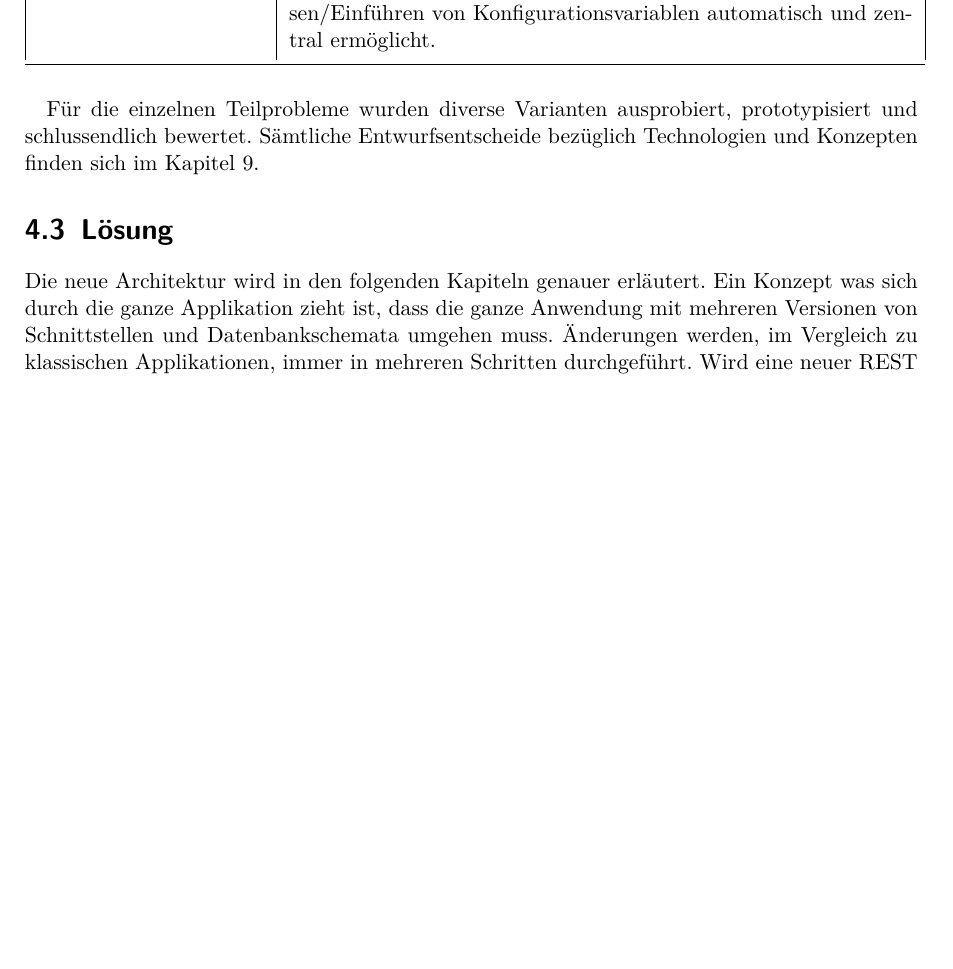
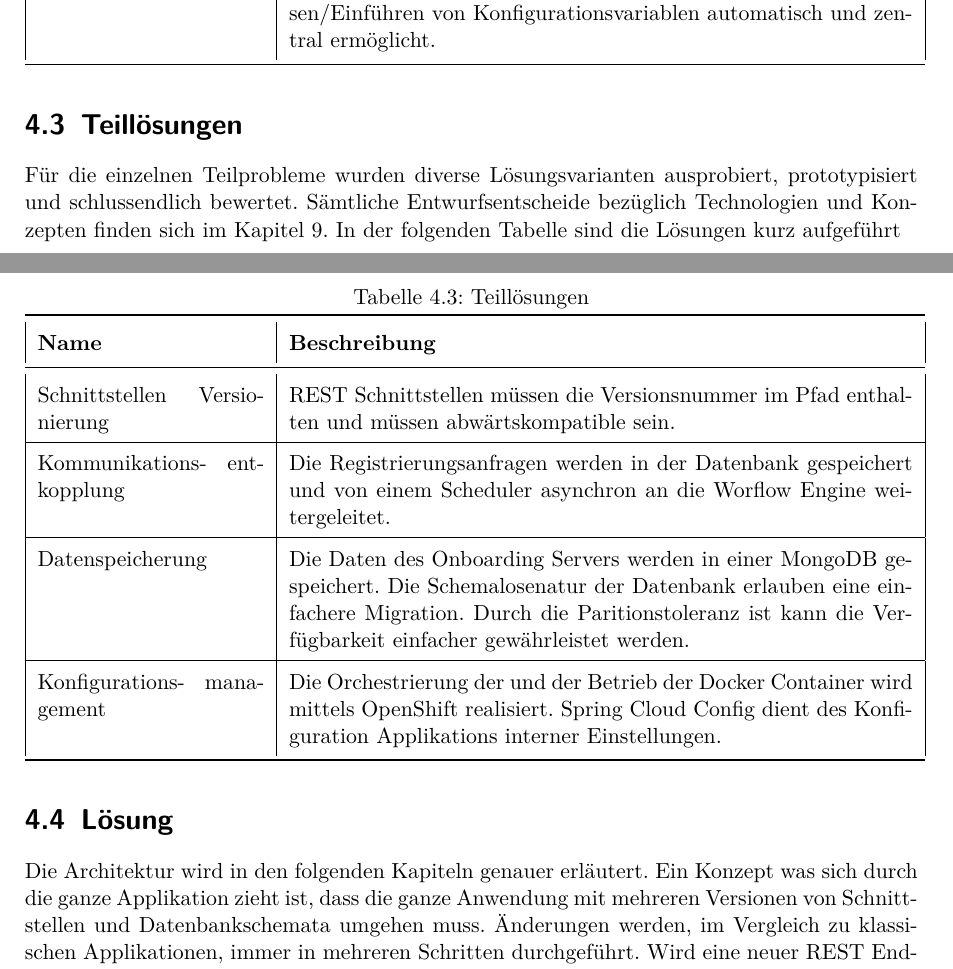
Before and after one commit to effusion/masterthesis, a LaTeX document (sad/arc42-template.tex, which reads sad/loesungsstrategie.tex): part of page 15 of 57 before the commit and two parts of pages 15 and 16 of 58 after it, the two joined at a grey line, cut so that both start at the same text, the shorter picture padded with empty space. Compiled offline with pdfLaTeX.

```diff
--- a/sad/loesungsstrategie.tex
+++ b/sad/loesungsstrategie.tex
@@ -38,9 +38,26 @@
 	\end{tabular}
 \end{table}
 
-Für die einzelnen Teilprobleme wurden diverse Varianten ausprobiert, prototypisiert und schlussendlich bewertet. Sämtliche Entwurfsentscheide bezüglich Technologien und Konzepten finden sich im Kapitel \ref{entwurfsentscheidungen}.
+\section{Teillösungen}
+
+Für die einzelnen Teilprobleme wurden diverse Lösungsvarianten ausprobiert, prototypisiert und schlussendlich bewertet. Sämtliche Entwurfsentscheide bezüglich Technologien und Konzepten finden sich im Kapitel \ref{entwurfsentscheidungen}. In der folgenden Tabelle sind die Lösungen kurz aufgeführt
+
+\begin{table}[H]
+	\centering
+	\caption{Teillösungen}
+	\begin{tabular}{ | p{4cm} | p{11cm} | }
+		\toprule
+		{\textbf{Name}} & {\textbf{Beschreibung}} \\
+		\midrule
+		Schnittstellen Versionierung & REST Schnittstellen müssen die Versionsnummer im Pfad enthalten und müssen abwärtskompatible sein.\\ \hline
+		Kommunikations- entkopplung &  Die Registrierungsanfragen werden in der Datenbank gespeichert und von einem Scheduler asynchron an die Worflow Engine weitergeleitet.\\ \hline
+		Datenspeicherung & Die Daten des Onboarding Servers werden in einer MongoDB gespeichert. Die Schemalosenatur der Datenbank erlauben eine einfachere Migration. Durch die Paritionstoleranz ist kann die Verfügbarkeit einfacher gewährleistet werden.\\ \hline
+		Konfigurations- management &  Die Orchestrierung der und der Betrieb der Docker Container wird mittels OpenShift realisiert. Spring Cloud Config dient des Konfiguration Applikations interner Einstellungen.\\
+		\bottomrule
+	\end{tabular}
+\end{table}
 
 \section{Lösung}
 
-Die neue Architektur wird in den folgenden Kapiteln genauer erläutert. Ein Konzept was sich durch die ganze Applikation zieht ist, dass die ganze Anwendung mit mehreren Versionen von Schnittstellen und Datenbankschemata umgehen muss. Änderungen werden, im Vergleich zu klassischen Applikationen, immer in mehreren Schritten durchgeführt. Wird eine neuer REST Endpunkt hinzugefügt, muss der alte Pfad solange verfügbar sein bis alle Teile der Applikation aktualisiert sind. Das Gleiche gilt für das Datenbankschema. Durch den Einsatz von MongoDB kann das Schema kontinuierlich überführt werden und braucht keine Migrationsscripts während der Installation. Neue Features sind über Feature Toggles gesteuert und dürfen erst aktiviert werden sobald alle Teile den gleichen Versionsstand haben. Detaillierte Information zu den genannten Konzepten finden sich im Kapitel \ref{software-update} Aktualisierung und Kapitel \ref{toggles} Feature Toggles.
+Die Architektur wird in den folgenden Kapiteln genauer erläutert. Ein Konzept was sich durch die ganze Applikation zieht ist, dass die ganze Anwendung mit mehreren Versionen von Schnittstellen und Datenbankschemata umgehen muss. Änderungen werden, im Vergleich zu klassischen Applikationen, immer in mehreren Schritten durchgeführt. Wird eine neuer REST Endpunkt hinzugefügt, muss der alte Pfad solange verfügbar sein bis alle Teile der Applikation aktualisiert sind. Das Gleiche gilt für das Datenbankschema. Durch den Einsatz von MongoDB kann das Schema kontinuierlich überführt werden und braucht keine Migrationsscripts während der Installation. Neue Features sind über Feature Toggles gesteuert und dürfen erst aktiviert werden sobald alle Teile den gleichen Versionsstand haben. Detaillierte Information zu den genannten Konzepten finden sich im Kapitel \ref{software-update} Aktualisierung und Kapitel \ref{toggles} Feature Toggles.
 \newpage
```
Also changed, not shown: sad/kontextabgrenzung.tex (+4 -6 lines), sad/konzepte.tex (+1 -0 lines), sad/laufzeitsicht.tex (+10 -10 lines), sad/verteilungssicht.tex (+4 -3 lines), diagramms/ComponentLevel1.png, diagramms/RegistrationActivity.png (added), sad/images/ComponentLevel1.png, sad/images/RegistrationActivity.png (added), 1 other file.
